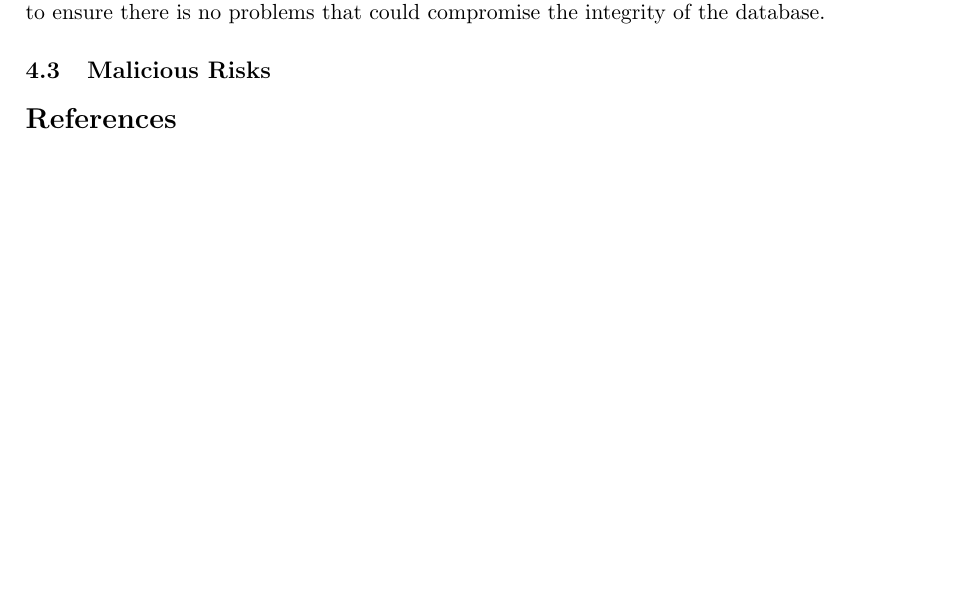
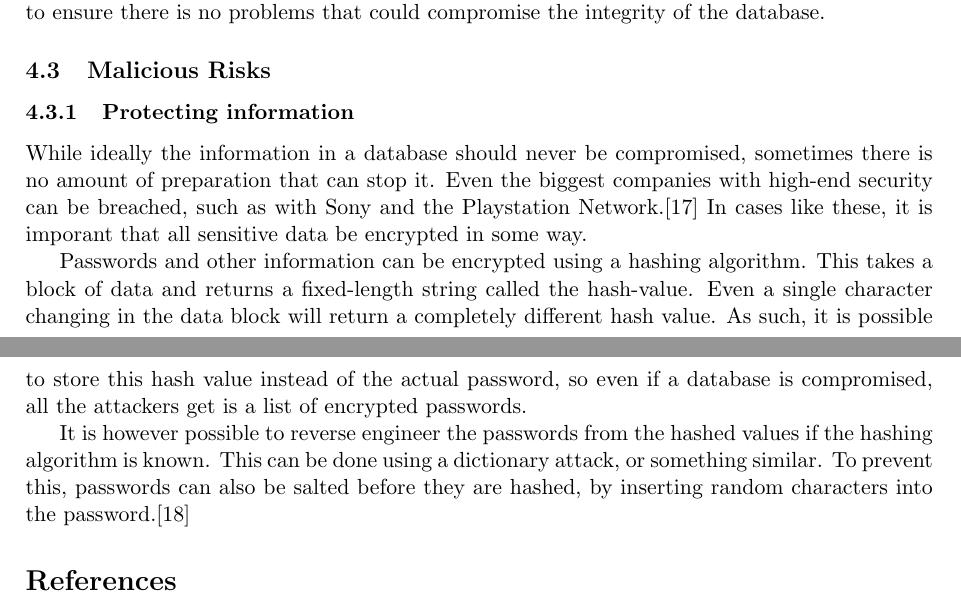
Before and after one commit to cathyboo/Database-Security-Project, a LaTeX document (project.tex): part of page 6 of 7 before the commit and two parts of pages 6 and 7 of 8 after it, the two joined at a grey line, cut so that both start at the same text, the shorter picture padded with empty space. Compiled offline with pdfLaTeX.

Commit message:
Updated more prevention details - Oisin

```diff
--- a/project.tex
+++ b/project.tex
@@ -148,6 +148,13 @@ The most straightforward way to protect a database against human error is to con
 Another way to protect the database is to make sure all code is checked and tested before it goes live. A single bug could be enough to take down an entire system, so proper testing is needed to ensure there is no problems that could compromise the integrity of the database.
 
 \subsection{Malicious Risks}
+\subsubsection{Protecting information}
+
+While ideally the information in a database should never be compromised, sometimes there is no amount of preparation that can stop it. Even the biggest companies with high-end security can be breached, such as with Sony and the Playstation Network.\cite{sony} In cases like these, it is imporant that all sensitive data be encrypted in some way.
+
+Passwords and other information can be encrypted using a hashing algorithm. This takes a block of data and returns a fixed-length string called the hash-value. Even a single character changing in the data block will return a completely different hash value. As such, it is possible to store this hash value instead of the actual password, so even if a database is compromised, all the attackers get is a list of encrypted passwords.
+
+It is however possible to reverse engineer the passwords from the hashed values if the hashing algorithm is known. This can be done using a dictionary attack, or something similar. To prevent this, passwords can also be salted before they are hashed, by inserting random characters into the password.\cite{salt}
 
 \begin{thebibliography}{}
 
```
Also changed, not shown: project.tex (3 more changed lines).
